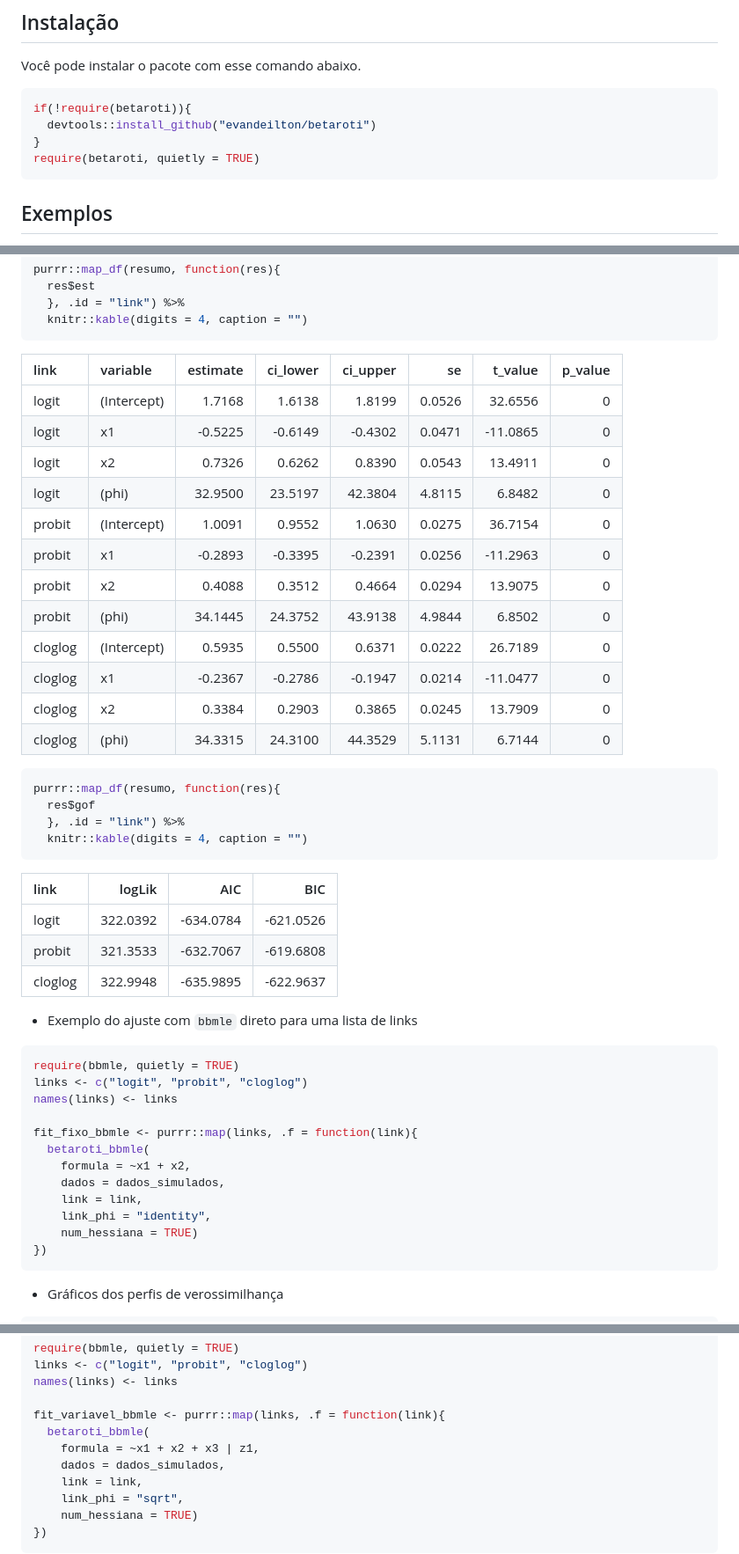
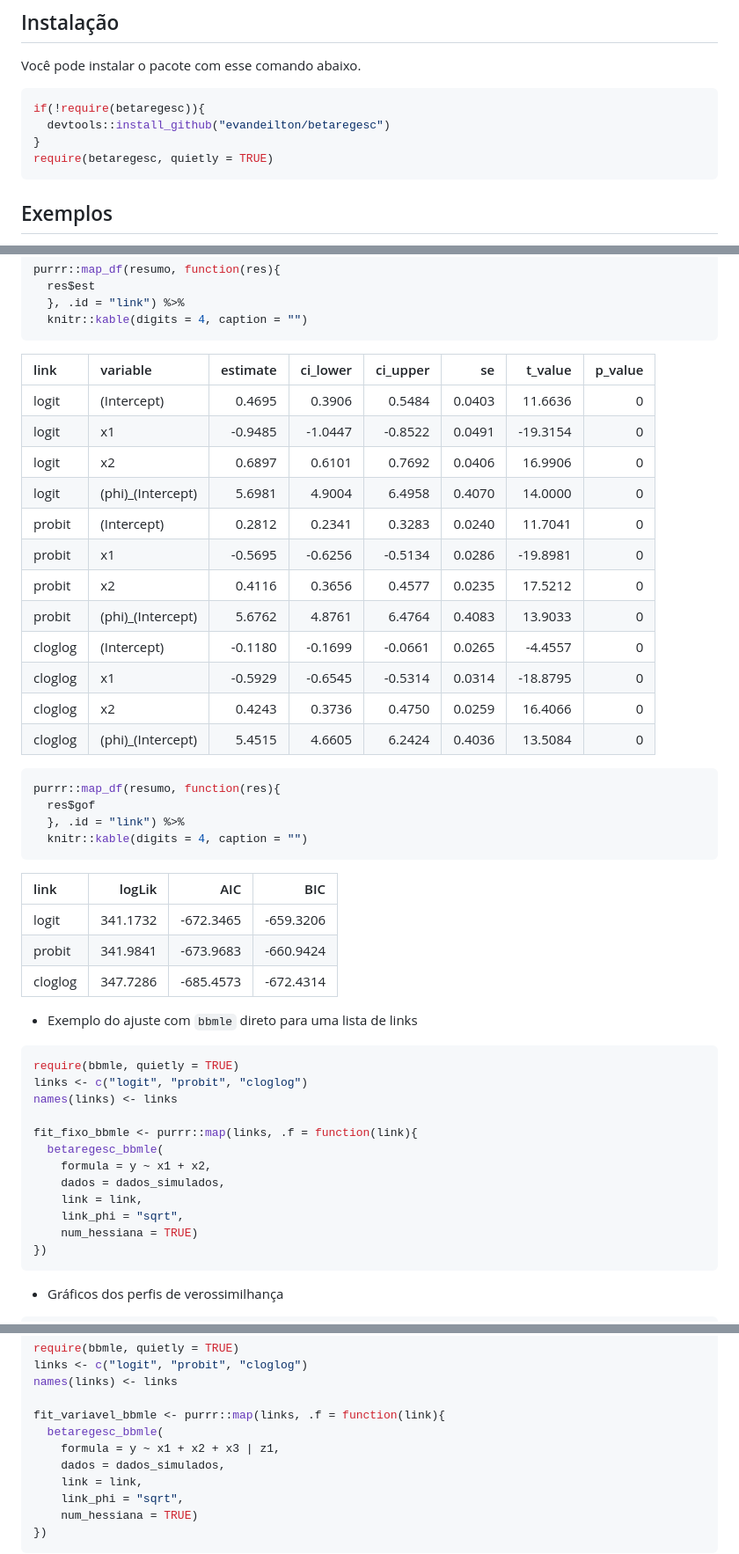
Before and after one commit to evandeilton/betaregscale, a Markdown page: README.md, 3 parts joined by grey strips. Shown: that part at 88% size. GitHub-like rendering.

````diff
--- a/README.md
+++ b/README.md
@@ -54,10 +54,10 @@ suas análises.
 Você pode instalar o pacote com esse comando abaixo.
 
 ``` r
-if(!require(betaroti)){
-  devtools::install_github("evandeilton/betaroti")
+if(!require(betaregesc)){
+  devtools::install_github("evandeilton/betaregesc")
 }
-require(betaroti, quietly = TRUE)
+require(betaregesc, quietly = TRUE)
 ```
 
 ## Exemplos
@@ -148,20 +148,20 @@ purrr::map_df(resumo, function(res){
   knitr::kable(digits = 4, caption = "")
 ```
 
-| link    | variable    | estimate | ci_lower | ci_upper |     se |  t_value | p_value |
-|:--------|:------------|---------:|---------:|---------:|-------:|---------:|--------:|
-| logit   | (Intercept) |   1.7168 |   1.6138 |   1.8199 | 0.0526 |  32.6556 |       0 |
-| logit   | x1          |  -0.5225 |  -0.6149 |  -0.4302 | 0.0471 | -11.0865 |       0 |
-| logit   | x2          |   0.7326 |   0.6262 |   0.8390 | 0.0543 |  13.4911 |       0 |
-| logit   | (phi)       |  32.9500 |  23.5197 |  42.3804 | 4.8115 |   6.8482 |       0 |
-| probit  | (Intercept) |   1.0091 |   0.9552 |   1.0630 | 0.0275 |  36.7154 |       0 |
-| probit  | x1          |  -0.2893 |  -0.3395 |  -0.2391 | 0.0256 | -11.2963 |       0 |
-| probit  | x2          |   0.4088 |   0.3512 |   0.4664 | 0.0294 |  13.9075 |       0 |
-| probit  | (phi)       |  34.1445 |  24.3752 |  43.9138 | 4.9844 |   6.8502 |       0 |
-| cloglog | (Intercept) |   0.5935 |   0.5500 |   0.6371 | 0.0222 |  26.7189 |       0 |
-| cloglog | x1          |  -0.2367 |  -0.2786 |  -0.1947 | 0.0214 | -11.0477 |       0 |
-| cloglog | x2          |   0.3384 |   0.2903 |   0.3865 | 0.0245 |  13.7909 |       0 |
-| cloglog | (phi)       |  34.3315 |  24.3100 |  44.3529 | 5.1131 |   6.7144 |       0 |
+| link    | variable           | estimate | ci_lower | ci_upper |     se |  t_value | p_value |
+|:--------|:-------------------|---------:|---------:|---------:|-------:|---------:|--------:|
+| logit   | (Intercept)        |   0.4695 |   0.3906 |   0.5484 | 0.0403 |  11.6636 |       0 |
+| logit   | x1                 |  -0.9485 |  -1.0447 |  -0.8522 | 0.0491 | -19.3154 |       0 |
+| logit   | x2                 |   0.6897 |   0.6101 |   0.7692 | 0.0406 |  16.9906 |       0 |
+| logit   | (phi)\_(Intercept) |   5.6981 |   4.9004 |   6.4958 | 0.4070 |  14.0000 |       0 |
+| probit  | (Intercept)        |   0.2812 |   0.2341 |   0.3283 | 0.0240 |  11.7041 |       0 |
+| probit  | x1                 |  -0.5695 |  -0.6256 |  -0.5134 | 0.0286 | -19.8981 |       0 |
+| probit  | x2                 |   0.4116 |   0.3656 |   0.4577 | 0.0235 |  17.5212 |       0 |
+| probit  | (phi)\_(Intercept) |   5.6762 |   4.8761 |   6.4764 | 0.4083 |  13.9033 |       0 |
+| cloglog | (Intercept)        |  -0.1180 |  -0.1699 |  -0.0661 | 0.0265 |  -4.4557 |       0 |
+| cloglog | x1                 |  -0.5929 |  -0.6545 |  -0.5314 | 0.0314 | -18.8795 |       0 |
+| cloglog | x2                 |   0.4243 |   0.3736 |   0.4750 | 0.0259 |  16.4066 |       0 |
+| cloglog | (phi)\_(Intercept) |   5.4515 |   4.6605 |   6.2424 | 0.4036 |  13.5084 |       0 |
 
 ``` r
 purrr::map_df(resumo, function(res){
@@ -172,9 +172,9 @@ purrr::map_df(resumo, function(res){
 
 | link    |   logLik |       AIC |       BIC |
 |:--------|---------:|----------:|----------:|
-| logit   | 322.0392 | -634.0784 | -621.0526 |
-| probit  | 321.3533 | -632.7067 | -619.6808 |
-| cloglog | 322.9948 | -635.9895 | -622.9637 |
+| logit   | 341.1732 | -672.3465 | -659.3206 |
+| probit  | 341.9841 | -673.9683 | -660.9424 |
+| cloglog | 347.7286 | -685.4573 | -672.4314 |
 
 - Exemplo do ajuste com `bbmle` direto para uma lista de links
 
@@ -184,11 +184,11 @@ links <- c("logit", "probit", "cloglog")
 names(links) <- links
 
 fit_fixo_bbmle <- purrr::map(links, .f = function(link){
-  betaroti_bbmle(
-    formula = ~x1 + x2,
+  betaregesc_bbmle(
+    formula = y ~ x1 + x2,
     dados = dados_simulados,
     link = link,
-    link_phi = "identity",
+    link_phi = "sqrt",
     num_hessiana = TRUE)
 })
 ```
@@ -349,8 +349,8 @@ links <- c("logit", "probit", "cloglog")
 names(links) <- links
 
 fit_variavel_bbmle <- purrr::map(links, .f = function(link){
-  betaroti_bbmle(
-    formula = ~x1 + x2 + x3 | z1,
+  betaregesc_bbmle(
+    formula = y ~ x1 + x2 + x3 | z1,
     dados = dados_simulados,
     link = link,
     link_phi = "sqrt",
````
Also changed, not shown: other parts of README.md (+47 -47 lines), man/figures/README-unnamed-chunk-10-1.png (added), man/figures/README-unnamed-chunk-10-2.png (added), man/figures/README-unnamed-chunk-10-3.png (added), man/figures/README-unnamed-chunk-17-1.png (added), man/figures/README-unnamed-chunk-17-2.png (added), man/figures/README-unnamed-chunk-17-3.png (added), 3 other files.
